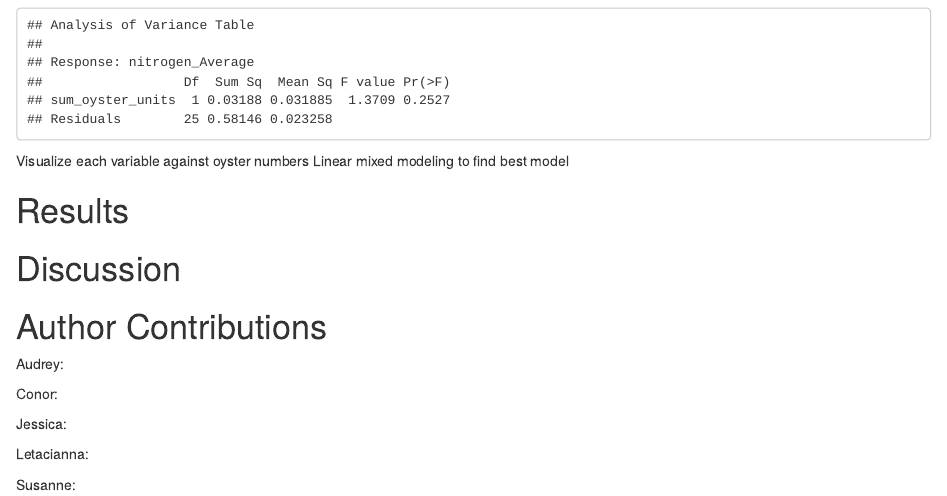
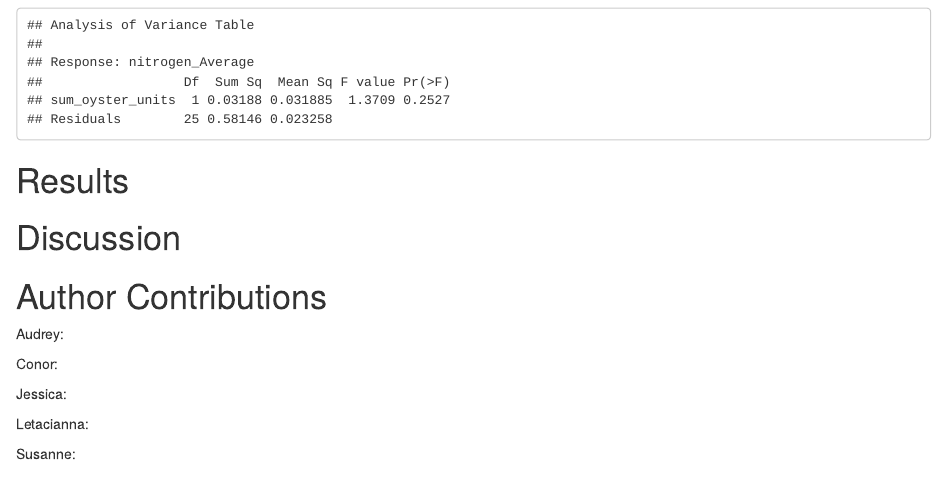
Before and after one commit to Audreyb3380/tracking_oystRs, an R Markdown document (Final_Project.Rmd): the page in a window 1100 px wide, from 3120 px down. Rendered offline with R 4.5, knitr and Pandoc, with nearby package versions; some code elsewhere in the file could not run offline.

Commit message:
still working on modeling

````diff
--- a/Final_Project.Rmd
+++ b/Final_Project.Rmd
@@ -102,8 +102,6 @@ nit.lm <- lm(nitrogen_Average~sum_oyster_units,dat,na.action="na.fail")
 anova(nit.lm)
 ```
 
-Visualize each variable against oyster numbers
-Linear mixed modeling to find best model
 
 # Results
 
````
Also changed, not shown: Final_Project.html.
